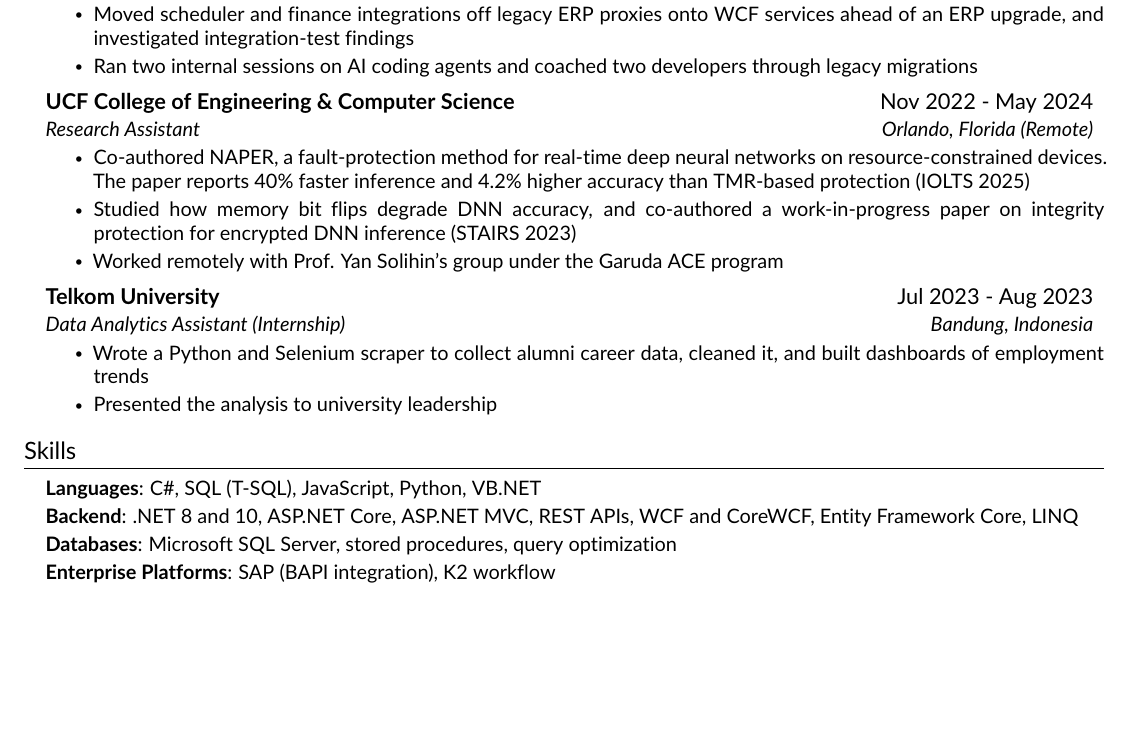
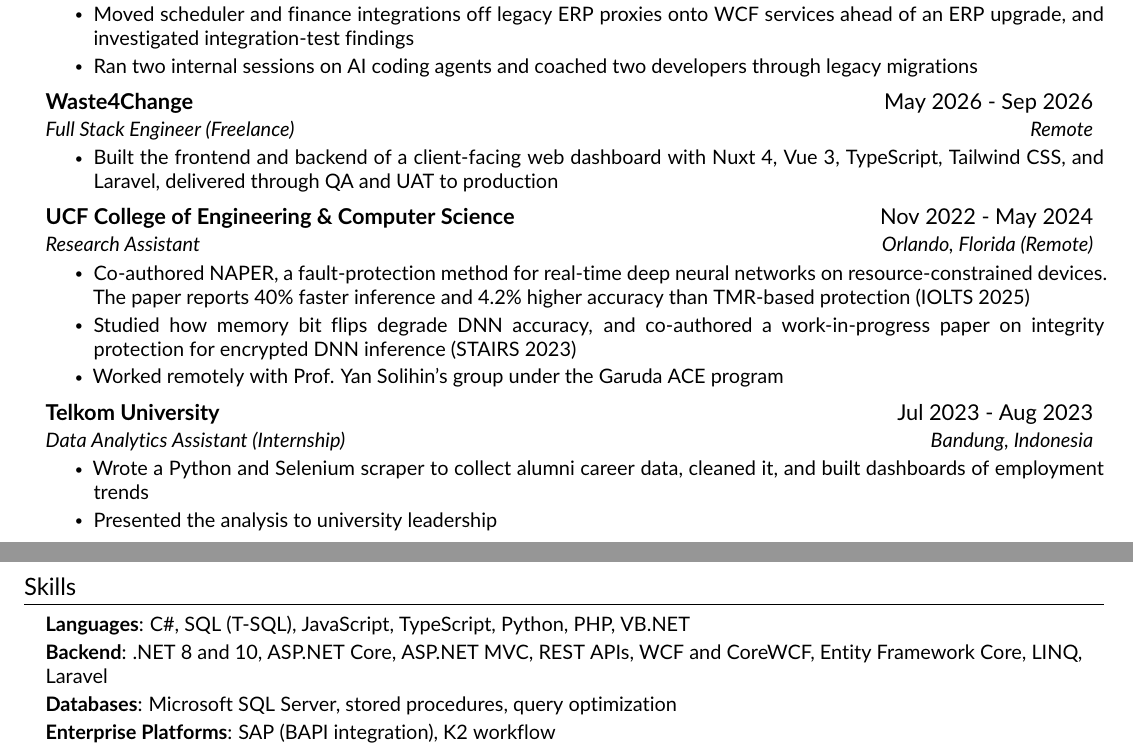
Before and after one commit to aryafikriii/cv-arya-fikriansyah, a LaTeX CV (resume.tex, which reads src/experience.tex, src/skills.tex): part of page 1 of 2 before the commit and two parts of pages 1 and 2 of 2 after it, the two joined at a grey line, cut so that both start at the same text, the shorter picture padded with empty space. Compiled offline with pdfLaTeX.

Commit message:
Update experience and skills sections: added freelance role at Waste4Change and enhanced skills list with Laravel

```diff
--- a/src/experience.tex
+++ b/src/experience.tex
@@ -18,6 +18,13 @@
 \resumeItemListEnd
 
 \resumeSubheading
+{Waste4Change}{May 2026 - Sep 2026}
+{Full Stack Engineer (Freelance)}{Remote}
+\resumeItemListStart
+    \resumeItem{Built the frontend and backend of a client-facing web dashboard with Nuxt 4, Vue 3, TypeScript, Tailwind CSS, and Laravel, delivered through QA and UAT to production}
+\resumeItemListEnd
+
+\resumeSubheading
 {UCF College of Engineering \& Computer Science}{Nov 2022 - May 2024}
 {Research Assistant}{Orlando, Florida (Remote)}
 \resumeItemListStart
--- a/src/skills.tex
+++ b/src/skills.tex
@@ -2,8 +2,8 @@
 \section{Skills}
 \begin{itemize}[leftmargin=0.15in, label={}]
 \small{\item{
-    \textbf{Languages}{: C\#, SQL (T-SQL), JavaScript, Python, VB.NET} \\[2pt]
-    \textbf{Backend}{: .NET 8 and 10, ASP.NET Core, ASP.NET MVC, REST APIs, WCF and CoreWCF, Entity Framework Core, LINQ} \\[2pt]
+    \textbf{Languages}{: C\#, SQL (T-SQL), JavaScript, TypeScript, Python, PHP, VB.NET} \\[2pt]
+    \textbf{Backend}{: .NET 8 and 10, ASP.NET Core, ASP.NET MVC, REST APIs, WCF and CoreWCF, Entity Framework Core, LINQ, Laravel} \\[2pt]
     \textbf{Databases}{: Microsoft SQL Server, stored procedures, query optimization} \\[2pt]
     \textbf{Enterprise Platforms}{: SAP (BAPI integration), K2 workflow} \\[2pt]
     \textbf{AI}{: Large language models (LLM), OpenAI API, Azure AI, RAG, OCR (Tesseract, EasyOCR), PyTorch} \\[2pt]
```
Also changed, not shown: src/skills.tex (2 more changed lines).
